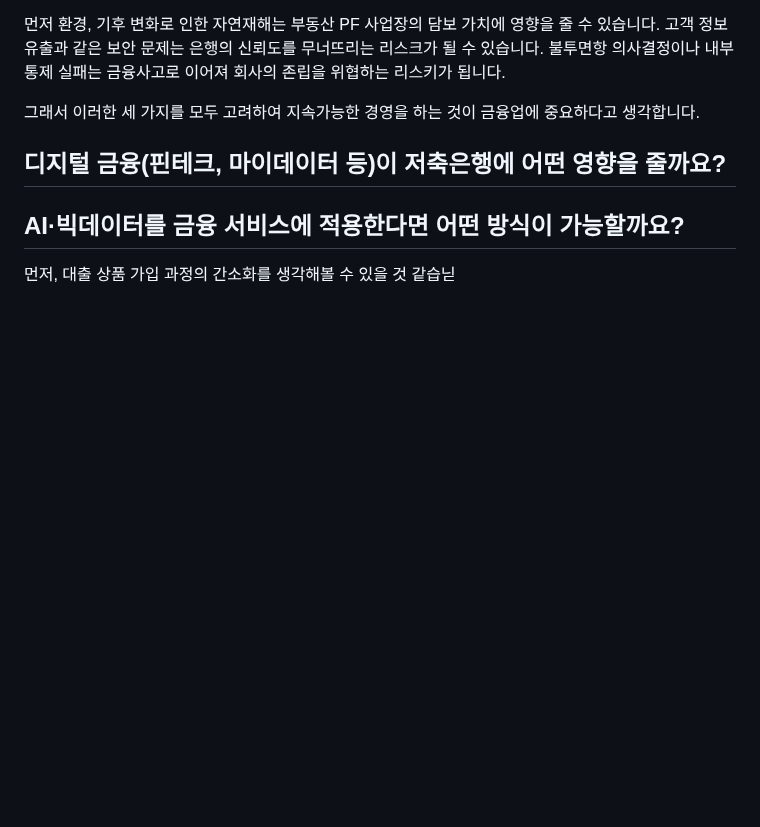
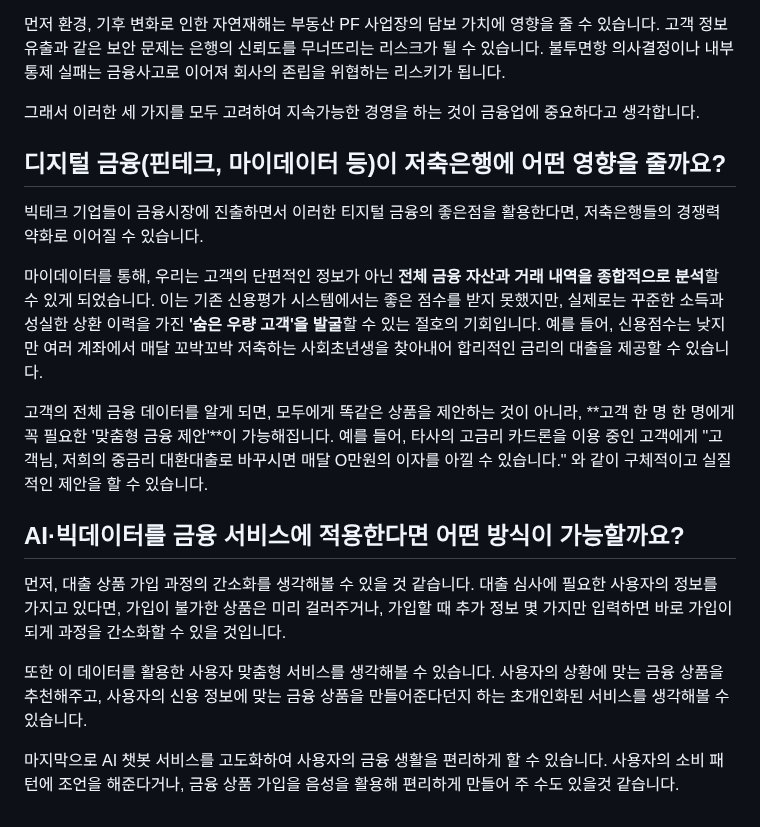
Before and after one commit to beming-dev/beming-dev.github.io, a Markdown page: src/blog/한국투자 저축은행.md, the part around the change. Rendered like a GitHub page; blank space fills up the shorter version.

Commit message:
vault backup: 2025-09-30 17:08:43

```diff
--- a/src/blog/한국투자 저축은행.md
+++ b/src/blog/한국투자 저축은행.md
@@ -710,6 +710,16 @@ ESG 경영은 기업이 환경, 사회, 지배구조의 세가지 측면을 고
 
 ## 디지털 금융(핀테크, 마이데이터 등)이 저축은행에 어떤 영향을 줄까요?
 
+빅테크 기업들이 금융시장에 진출하면서 이러한 티지털 금융의 좋은점을 활용한다면, 저축은행들의 경쟁력 약화로 이어질 수 있습니다.
+
+마이데이터를 통해, 우리는 고객의 단편적인 정보가 아닌 **전체 금융 자산과 거래 내역을 종합적으로 분석**할 수 있게 되었습니다. 이는 기존 신용평가 시스템에서는 좋은 점수를 받지 못했지만, 실제로는 꾸준한 소득과 성실한 상환 이력을 가진 **'숨은 우량 고객'을 발굴**할 수 있는 절호의 기회입니다. 예를 들어, 신용점수는 낮지만 여러 계좌에서 매달 꼬박꼬박 저축하는 사회초년생을 찾아내어 합리적인 금리의 대출을 제공할 수 있습니다.
+
+고객의 전체 금융 데이터를 알게 되면, 모두에게 똑같은 상품을 제안하는 것이 아니라, **고객 한 명 한 명에게 꼭 필요한 '맞춤형 금융 제안'**이 가능해집니다. 예를 들어, 타사의 고금리 카드론을 이용 중인 고객에게 "고객님, 저희의 중금리 대환대출로 바꾸시면 매달 O만원의 이자를 아낄 수 있습니다." 와 같이 구체적이고 실질적인 제안을 할 수 있습니다.
+
 ## AI·빅데이터를 금융 서비스에 적용한다면 어떤 방식이 가능할까요?
 
-먼저, 대출 상품 가입 과정의 간소화를 생각해볼 수 있을 것 같습닏
+먼저, 대출 상품 가입 과정의 간소화를 생각해볼 수 있을 것 같습니다. 대출 심사에 필요한 사용자의 정보를 가지고 있다면, 가입이 불가한 상품은 미리 걸러주거나, 가입할 때 추가 정보 몇 가지만 입력하면 바로 가입이 되게 과정을 간소화할 수 있을 것입니다.
+
+또한 이 데이터를 활용한 사용자 맞춤형 서비스를 생각해볼 수 있습니다. 사용자의 상황에 맞는 금융 상품을 추천해주고, 사용자의 신용 정보에 맞는 금융 상품을 만들어준다던지 하는 초개인화된 서비스를 생각해볼 수 있습니다.
+
+마지막으로 AI 챗봇 서비스를 고도화하여 사용자의 금융 생활을 편리하게 할 수 있습니다. 사용자의 소비 패턴에 조언을 해준다거나, 금융 상품 가입을 음성을 활용해 편리하게 만들어 주 수도 있을것 같습니다.
```
